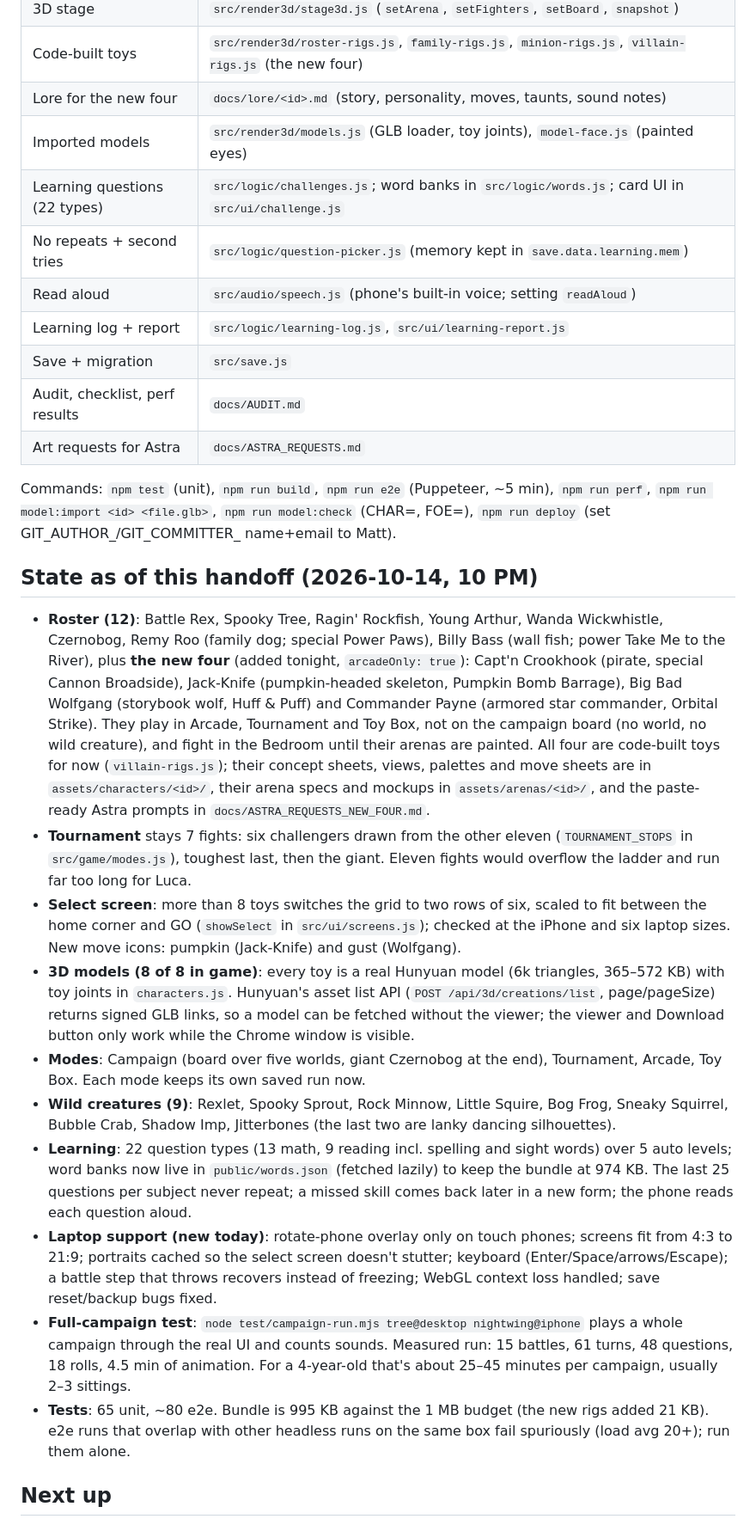
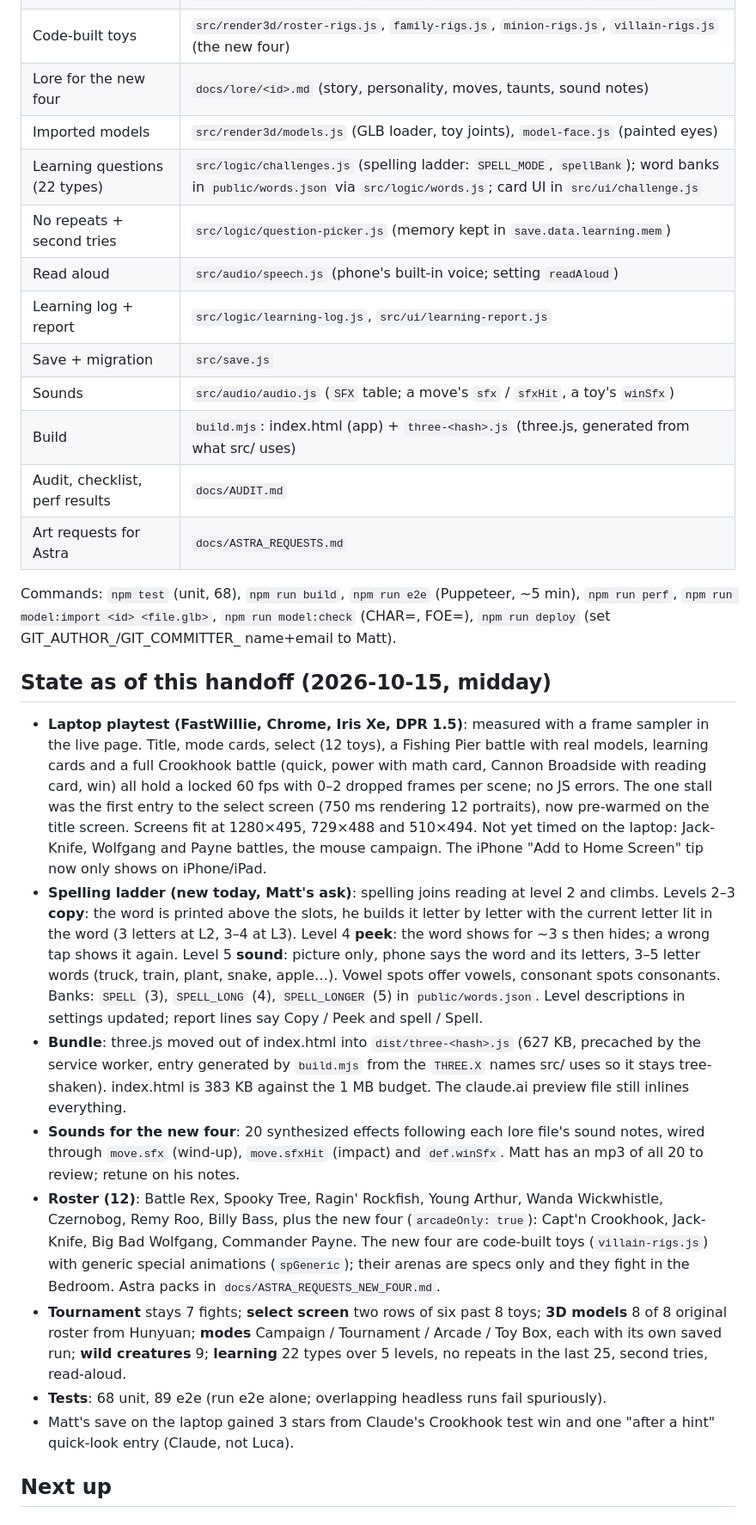
Before and after one commit to Mattrheadland/twinforge, a Markdown page: docs/HANDOFF.md, the part around one of its changes. Shown at 86% size. Drawn GitHub-style.

```diff
--- a/docs/HANDOFF.md
+++ b/docs/HANDOFF.md
@@ -31,26 +31,26 @@ Paste this:
 | Code-built toys | `src/render3d/roster-rigs.js`, `family-rigs.js`, `minion-rigs.js`, `villain-rigs.js` (the new four) |
 | Lore for the new four | `docs/lore/<id>.md` (story, personality, moves, taunts, sound notes) |
 | Imported models | `src/render3d/models.js` (GLB loader, toy joints), `model-face.js` (painted eyes) |
-| Learning questions (22 types) | `src/logic/challenges.js`; word banks in `src/logic/words.js`; card UI in `src/ui/challenge.js` |
+| Learning questions (22 types) | `src/logic/challenges.js` (spelling ladder: `SPELL_MODE`, `spellBank`); word banks in `public/words.json` via `src/logic/words.js`; card UI in `src/ui/challenge.js` |
 | No repeats + second tries | `src/logic/question-picker.js` (memory kept in `save.data.learning.mem`) |
 | Read aloud | `src/audio/speech.js` (phone's built-in voice; setting `readAloud`) |
 | Learning log + report | `src/logic/learning-log.js`, `src/ui/learning-report.js` |
 | Save + migration | `src/save.js` |
+| Sounds | `src/audio/audio.js` (`SFX` table; a move's `sfx` / `sfxHit`, a toy's `winSfx`) |
+| Build | `build.mjs`: index.html (app) + `three-<hash>.js` (three.js, generated from what src/ uses) |
 | Audit, checklist, perf results | `docs/AUDIT.md` |
 | Art requests for Astra | `docs/ASTRA_REQUESTS.md` |
 
-Commands: `npm test` (unit), `npm run build`, `npm run e2e` (Puppeteer, ~5 min), `npm run perf`, `npm run model:import <id> <file.glb>`, `npm run model:check` (CHAR=<id>, FOE=<id>), `npm run deploy` (set GIT_AUTHOR_/GIT_COMMITTER_ name+email to Matt).
+Commands: `npm test` (unit, 68), `npm run build`, `npm run e2e` (Puppeteer, ~5 min), `npm run perf`, `npm run model:import <id> <file.glb>`, `npm run model:check` (CHAR=<id>, FOE=<id>), `npm run deploy` (set GIT_AUTHOR_/GIT_COMMITTER_ name+email to Matt).
 
-## State as of this handoff (2026-10-14, 10 PM)
-- **Roster (12)**: Battle Rex, Spooky Tree, Ragin' Rockfish, Young Arthur, Wanda Wickwhistle, Czernobog, Remy Roo (family dog; special Power Paws), Billy Bass (wall fish; power Take Me to the River), plus **the new four** (added tonight, `arcadeOnly: true`): Capt'n Crookhook (pirate, special Cannon Broadside), Jack-Knife (pumpkin-headed skeleton, Pumpkin Bomb Barrage), Big Bad Wolfgang (storybook wolf, Huff & Puff) and Commander Payne (armored star commander, Orbital Strike). They play in Arcade, Tournament and Toy Box, not on the campaign board (no world, no wild creature), and fight in the Bedroom until their arenas are painted. All four are code-built toys for now (`villain-rigs.js`); their concept sheets, views, palettes and move sheets are in `assets/characters/<id>/`, their arena specs and mockups in `assets/arenas/<id>/`, and the paste-ready Astra prompts in `docs/ASTRA_REQUESTS_NEW_FOUR.md`.
-- **Tournament** stays 7 fights: six challengers drawn from the other eleven (`TOURNAMENT_STOPS` in `src/game/modes.js`), toughest last, then the giant. Eleven fights would overflow the ladder and run far too long for Luca.
-- **Select screen**: more than 8 toys switches the grid to two rows of six, scaled to fit between the home corner and GO (`showSelect` in `src/ui/screens.js`); checked at the iPhone and six laptop sizes. New move icons: pumpkin (Jack-Knife) and gust (Wolfgang).
-- **3D models (8 of 8 in game)**: every toy is a real Hunyuan model (6k triangles, 365–572 KB) with toy joints in `characters.js`. Hunyuan's asset list API (`POST /api/3d/creations/list`, page/pageSize) returns signed GLB links, so a model can be fetched without the viewer; the viewer and Download button only work while the Chrome window is visible.
-- **Modes**: Campaign (board over five worlds, giant Czernobog at the end), Tournament, Arcade, Toy Box. Each mode keeps its own saved run now.
-- **Wild creatures (9)**: Rexlet, Spooky Sprout, Rock Minnow, Little Squire, Bog Frog, Sneaky Squirrel, Bubble Crab, Shadow Imp, Jitterbones (the last two are lanky dancing silhouettes).
-- **Learning**: 22 question types (13 math, 9 reading incl. spelling and sight words) over 5 auto levels; word banks now live in `public/words.json` (fetched lazily) to keep the bundle at 974 KB. The last 25 questions per subject never repeat; a missed skill comes back later in a new form; the phone reads each question aloud.
-- **Laptop support (new today)**: rotate-phone overlay only on touch phones; screens fit from 4:3 to 21:9; portraits cached so the select screen doesn't stutter; keyboard (Enter/Space/arrows/Escape); a battle step that throws recovers instead of freezing; WebGL context loss handled; save reset/backup bugs fixed.
-- **Full-campaign test**: `node test/campaign-run.mjs tree@desktop nightwing@iphone` plays a whole campaign through the real UI and counts sounds. Measured run: 15 battles, 61 turns, 48 questions, 18 rolls, 4.5 min of animation. For a 4-year-old that's about 25–45 minutes per campaign, usually 2–3 sittings.
-- **Tests**: 65 unit, ~80 e2e. Bundle is 995 KB against the 1 MB budget (the new rigs added 21 KB). e2e runs that overlap with other headless runs on the same box fail spuriously (load avg 20+); run them alone.
+## State as of this handoff (2026-10-15, midday)
+- **Laptop playtest (FastWillie, Chrome, Iris Xe, DPR 1.5)**: measured with a frame sampler in the live page. Title, mode cards, select (12 toys), a Fishing Pier battle with real models, learning cards and a full Crookhook battle (quick, power with math card, Cannon Broadside with reading card, win) all hold a locked 60 fps with 0–2 dropped frames per scene; no JS errors. The one stall was the first entry to the select screen (750 ms rendering 12 portraits), now pre-warmed on the title screen. Screens fit at 1280×495, 729×488 and 510×494. Not yet timed on the laptop: Jack-Knife, Wolfgang and Payne battles, the mouse campaign. The iPhone "Add to Home Screen" tip now only shows on iPhone/iPad.
+- **Spelling ladder (new today, Matt's ask)**: spelling joins reading at level 2 and climbs. Levels 2–3 **copy**: the word is printed above the slots, he builds it letter by letter with the current letter lit in the word (3 letters at L2, 3–4 at L3). Level 4 **peek**: the word shows for ~3 s then hides; a wrong tap shows it again. Level 5 **sound**: picture only, phone says the word and its letters, 3–5 letter words (truck, train, plant, snake, apple…). Vowel spots offer vowels, consonant spots consonants. Banks: `SPELL` (3), `SPELL_LONG` (4), `SPELL_LONGER` (5) in `public/words.json`. Level descriptions in settings updated; report lines say Copy / Peek and spell / Spell.
+- **Bundle**: three.js moved out of index.html into `dist/three-<hash>.js` (627 KB, precached by the service worker, entry generated by `build.mjs` from the `THREE.X` names src/ uses so it stays tree-shaken). index.html is 383 KB against the 1 MB budget. The claude.ai preview file still inlines everything.
+- **Sounds for the new four**: 20 synthesized effects following each lore file's sound notes, wired through `move.sfx` (wind-up), `move.sfxHit` (impact) and `def.winSfx`. Matt has an mp3 of all 20 to review; retune on his notes.
+- **Roster (12)**: Battle Rex, Spooky Tree, Ragin' Rockfish, Young Arthur, Wanda Wickwhistle, Czernobog, Remy Roo, Billy Bass, plus the new four (`arcadeOnly: true`): Capt'n Crookhook, Jack-Knife, Big Bad Wolfgang, Commander Payne. The new four are code-built toys (`villain-rigs.js`) with generic special animations (`spGeneric`); their arenas are specs only and they fight in the Bedroom. Astra packs in `docs/ASTRA_REQUESTS_NEW_FOUR.md`.
+- **Tournament** stays 7 fights; **select screen** two rows of six past 8 toys; **3D models** 8 of 8 original roster from Hunyuan; **modes** Campaign / Tournament / Arcade / Toy Box, each with its own saved run; **wild creatures** 9; **learning** 22 types over 5 levels, no repeats in the last 25, second tries, read-aloud.
+- **Tests**: 68 unit, 89 e2e (run e2e alone; overlapping headless runs fail spuriously).
+- Matt's save on the laptop gained 3 stars from Claude's Crookhook test win and one "after a hint" quick-look entry (Claude, not Luca).
 
 ## Next up
```
Also changed, not shown: other parts of docs/HANDOFF.md (+8 -9 lines), docs/NEXT_STEPS.md (+9 -1 lines).
